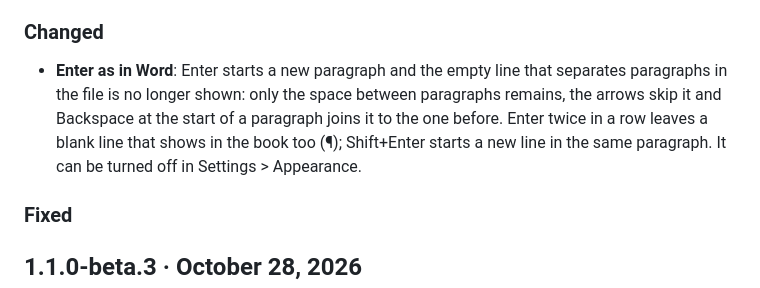
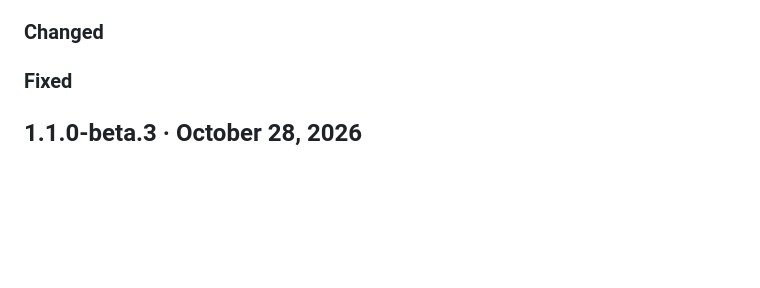
Before and after one commit to lucadj77/dante, a Markdown page: docs/whats-new.md, the part around the change. GitHub-like rendering; blank space fills up the shorter version.

```diff
--- a/docs/whats-new.md
+++ b/docs/whats-new.md
@@ -9,8 +9,6 @@ What changes in each version of Dante, newest first. The same notes appear on th
 - **Cmd+W closes the project**: when the cursor is not in a side pane, Cmd+W (Ctrl+W on Windows and Linux) closes the project and goes back to the start screen; with the cursor in a pane it closes the pane, as before. In the web version use Alt+Cmd+W, since Cmd+W closes the browser tab.
 
 ### Changed
-
-- **Enter as in Word**: Enter starts a new paragraph and the empty line that separates paragraphs in the file is no longer shown: only the space between paragraphs remains, the arrows skip it and Backspace at the start of a paragraph joins it to the one before. Enter twice in a row leaves a blank line that shows in the book too (¶); Shift+Enter starts a new line in the same paragraph. It can be turned off in Settings > Appearance.
 
 ### Fixed
 
```
Also changed, not shown: docs/novita.md (+0 -2 lines).
